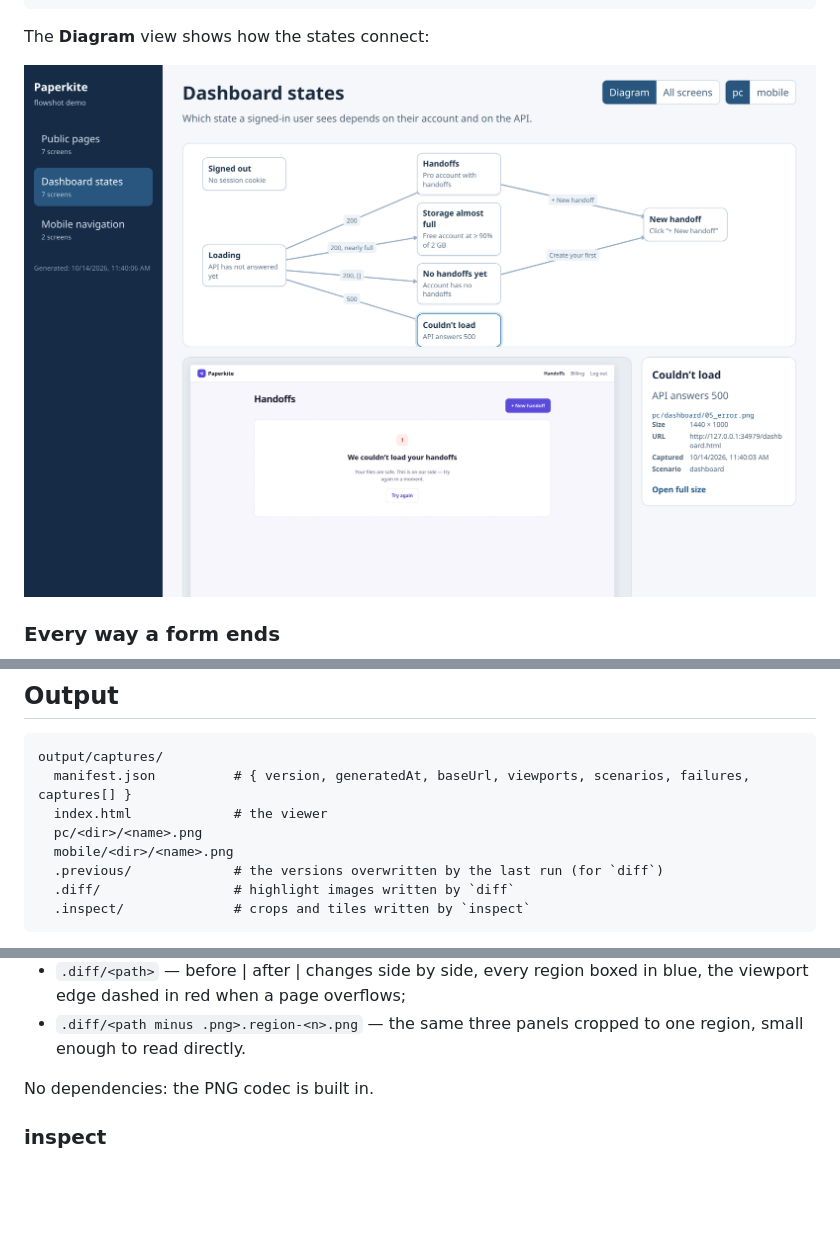
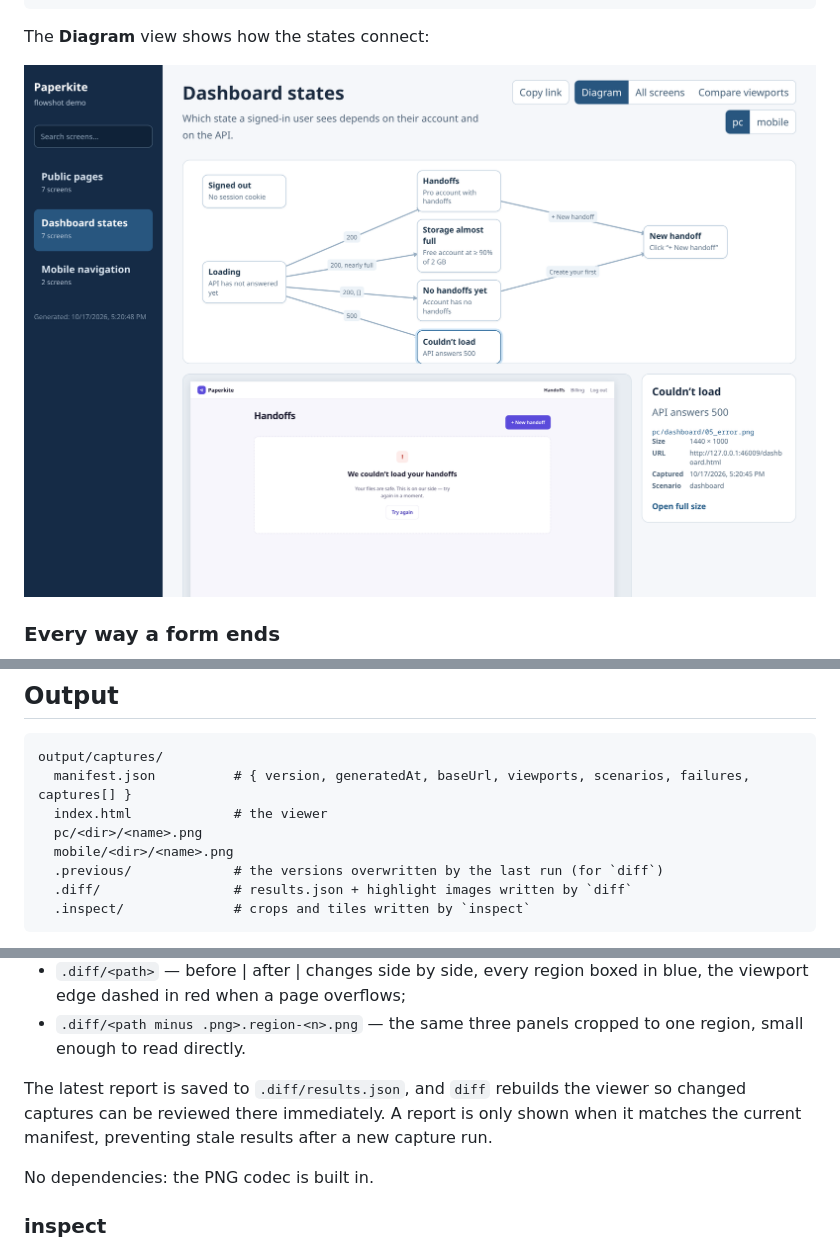
Before and after one commit to Keyhole-Koro/flowshot, a Markdown page: README.md, 3 parts joined by grey strips. Rendered like a GitHub page; pictures changed too: docs/viewer-dashboard.png; folded sections open; blank space fills up the shorter version.

````diff
--- a/README.md
+++ b/README.md
@@ -463,7 +467,7 @@ output/captures/
   pc/<dir>/<name>.png
   mobile/<dir>/<name>.png
   .previous/             # the versions overwritten by the last run (for `diff`)
-  .diff/                 # highlight images written by `diff`
+  .diff/                 # results.json + highlight images written by `diff`
   .inspect/              # crops and tiles written by `inspect`
 ```
 
@@ -491,6 +495,11 @@ threshold ratio or when its size changed. For each changed capture you get:
   in blue, the viewport edge dashed in red when a page overflows;
 - `.diff/<path minus .png>.region-<n>.png` — the same three panels cropped to
   one region, small enough to read directly.
+
+The latest report is saved to `.diff/results.json`, and `diff` rebuilds the
+viewer so changed captures can be reviewed there immediately. A report is only
+shown when it matches the current manifest, preventing stale results after a
+new capture run.
 
 No dependencies: the PNG codec is built in.
 
````
Also changed, not shown: other parts of README.md (+10 -6 lines), docs/states.png, docs/viewer.png, 10 other files.
